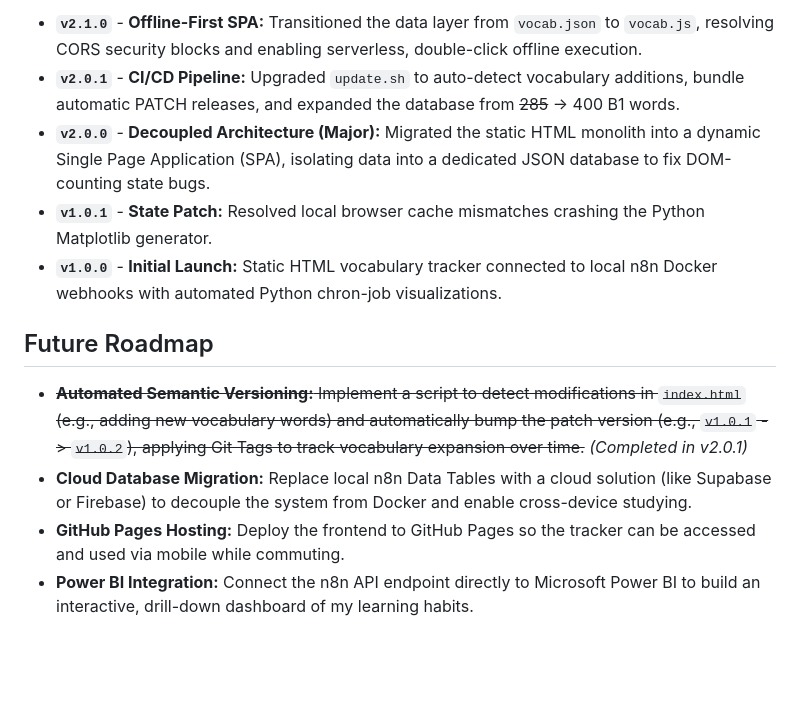
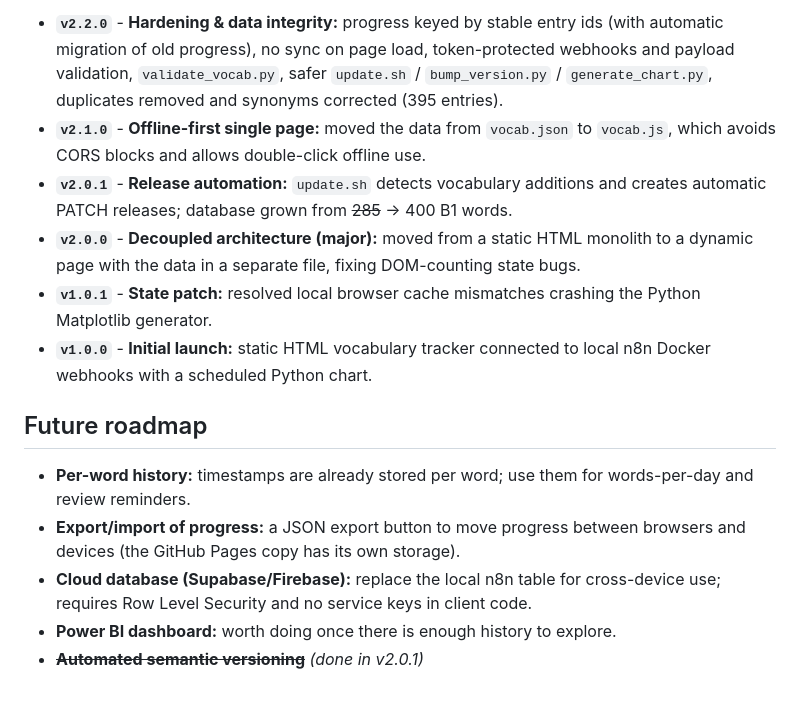
Before and after one commit to perminder07/german-vocab-tracker, a Markdown page: README.md, the part around one of its changes. Rendered like a GitHub page; blank space fills up the shorter version.

```diff
--- a/README.md
+++ b/README.md
@@ -51,13 +82,15 @@ The system utilizes a decoupled architecture, relying on local microservices, a
 
-* **`v2.1.0`** - **Offline-First SPA:** Transitioned the data layer from `vocab.json` to `vocab.js`, resolving CORS security blocks and enabling serverless, double-click offline execution.
-* **`v2.0.1`** - **CI/CD Pipeline:** Upgraded `update.sh` to auto-detect vocabulary additions, bundle automatic PATCH releases, and expanded the database from ~~285~~ -> 400 B1 words.
-* **`v2.0.0`** - **Decoupled Architecture (Major):** Migrated the static HTML monolith into a dynamic Single Page Application (SPA), isolating data into a dedicated JSON database to fix DOM-counting state bugs.
-* **`v1.0.1`** - **State Patch:** Resolved local browser cache mismatches crashing the Python Matplotlib generator.
-* **`v1.0.0`** - **Initial Launch:** Static HTML vocabulary tracker connected to local n8n Docker webhooks with automated Python chron-job visualizations.
+* **`v2.2.0`** - **Hardening & data integrity:** progress keyed by stable entry ids (with automatic migration of old progress), no sync on page load, token-protected webhooks and payload validation, `validate_vocab.py`, safer `update.sh` / `bump_version.py` / `generate_chart.py`, duplicates removed and synonyms corrected (395 entries).
+* **`v2.1.0`** - **Offline-first single page:** moved the data from `vocab.json` to `vocab.js`, which avoids CORS blocks and allows double-click offline use.
+* **`v2.0.1`** - **Release automation:** `update.sh` detects vocabulary additions and creates automatic PATCH releases; database grown from ~~285~~ -> 400 B1 words.
+* **`v2.0.0`** - **Decoupled architecture (major):** moved from a static HTML monolith to a dynamic page with the data in a separate file, fixing DOM-counting state bugs.
+* **`v1.0.1`** - **State patch:** resolved local browser cache mismatches crashing the Python Matplotlib generator.
+* **`v1.0.0`** - **Initial launch:** static HTML vocabulary tracker connected to local n8n Docker webhooks with a scheduled Python chart.
 
-## Future Roadmap
+## Future roadmap
 
-* ~~**Automated Semantic Versioning:** Implement a script to detect modifications in `index.html` (e.g., adding new vocabulary words) and automatically bump the patch version (e.g., `v1.0.1` -> `v1.0.2`), applying Git Tags to track vocabulary expansion over time.~~ *(Completed in v2.0.1)*
-* **Cloud Database Migration:** Replace local n8n Data Tables with a cloud solution (like Supabase or Firebase) to decouple the system from Docker and enable cross-device studying.
-* **GitHub Pages Hosting:** Deploy the frontend to GitHub Pages so the tracker can be accessed and used via mobile while commuting.
-* **Power BI Integration:** Connect the n8n API endpoint directly to Microsoft Power BI to build an interactive, drill-down dashboard of my learning habits.
+* **Per-word history:** timestamps are already stored per word; use them for words-per-day and review reminders.
+* **Export/import of progress:** a JSON export button to move progress between browsers and devices (the GitHub Pages copy has its own storage).
+* **Cloud database (Supabase/Firebase):** replace the local n8n table for cross-device use; requires Row Level Security and no service keys in client code.
+* **Power BI dashboard:** worth doing once there is enough history to explore.
+* ~~**Automated semantic versioning**~~ *(done in v2.0.1)*
```
Also changed, not shown: other parts of README.md (+64 -33 lines), docs/automation.md (added, +49 -0 lines), docs/n8n-setup.md (added, +78 -0 lines), progress-chart.png, 14 other files.
